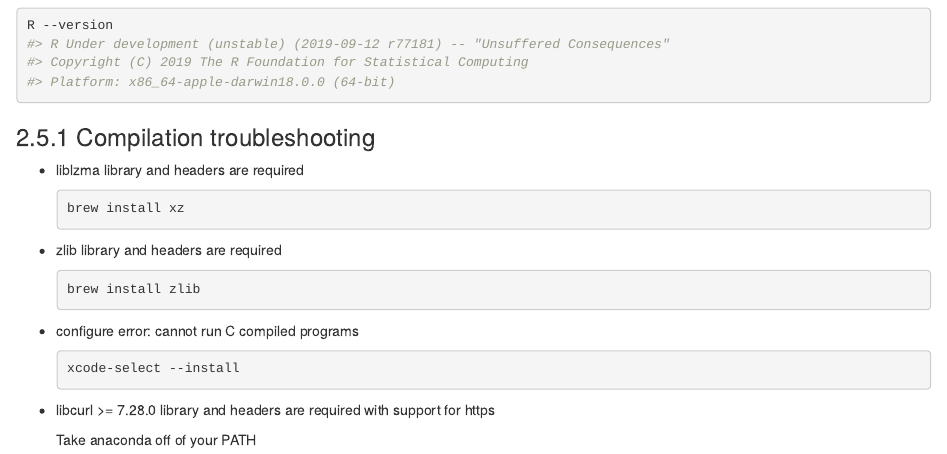
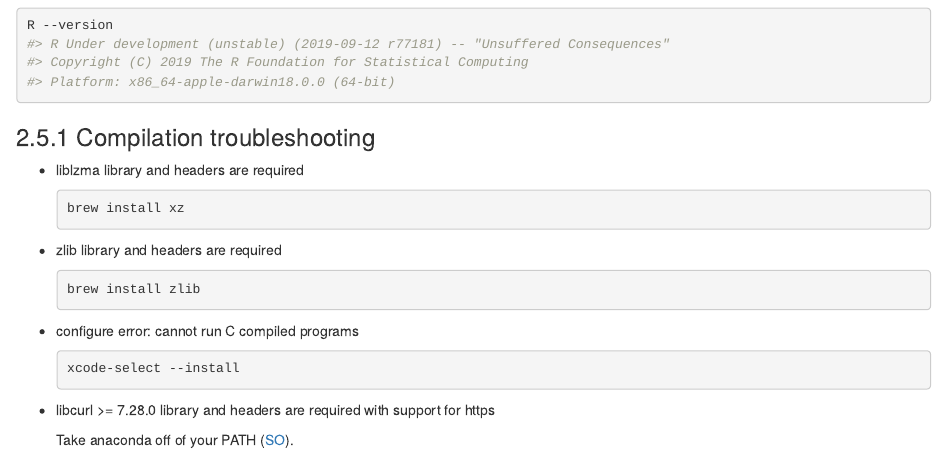
Before and after one commit to lionel-/contributing, an R Markdown document (building.Rmd): the page in a window 1100 px wide, from 3920 px down. Rendered offline with R 4.5, knitr and Pandoc, with nearby package versions; drawn as R Markdown's standard HTML page in place of the format the file asks for.

Commit message:
Add SO link

```diff
--- a/building.Rmd
+++ b/building.Rmd
@@ -245,4 +245,4 @@ R --version
 
 *   libcurl >= 7.28.0 library and headers are required with support for https
 
-    Take anaconda off of your PATH
+    Take anaconda off of your PATH ([SO](https://stackoverflow.com/a/51318770)).
```
